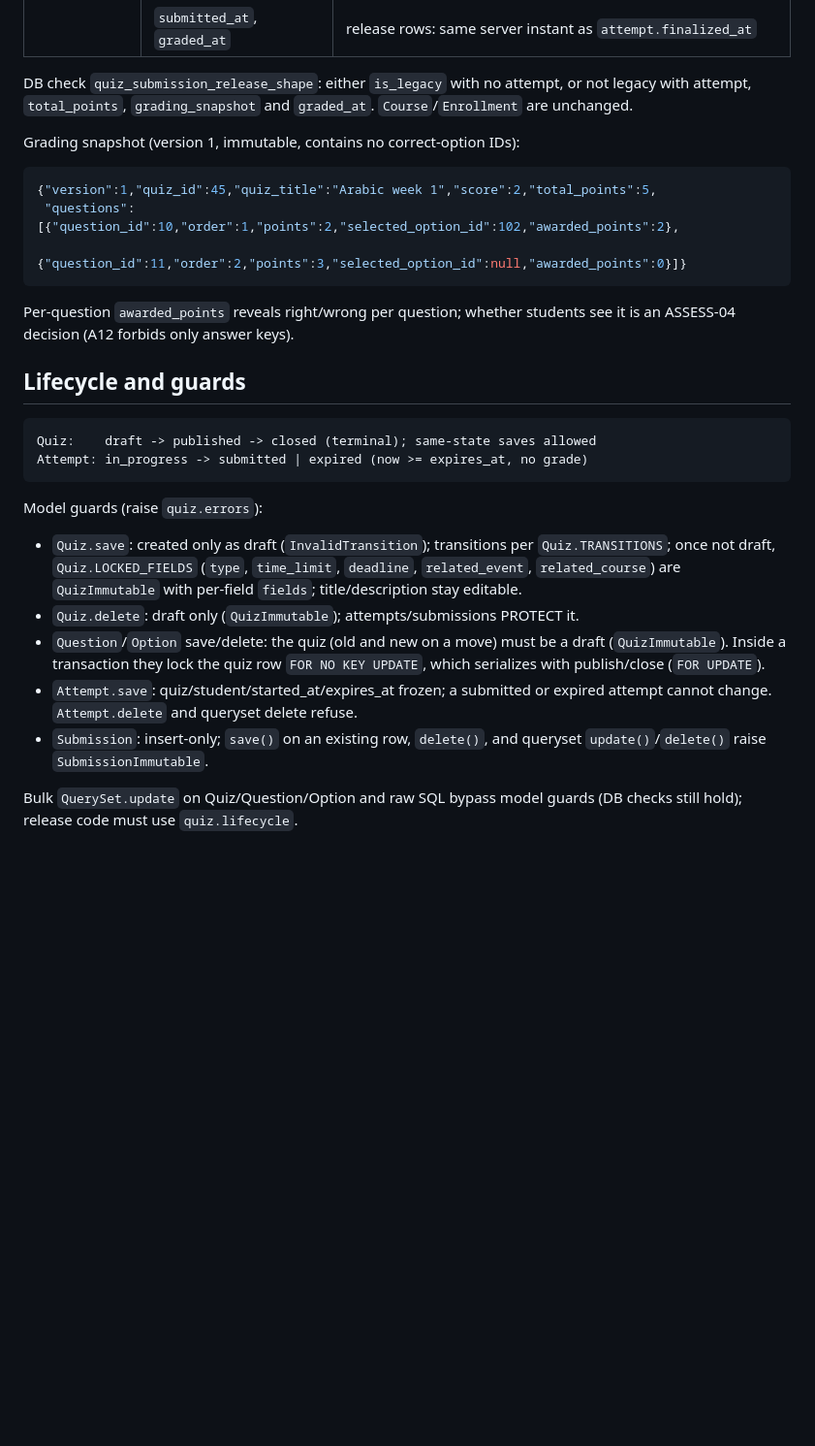
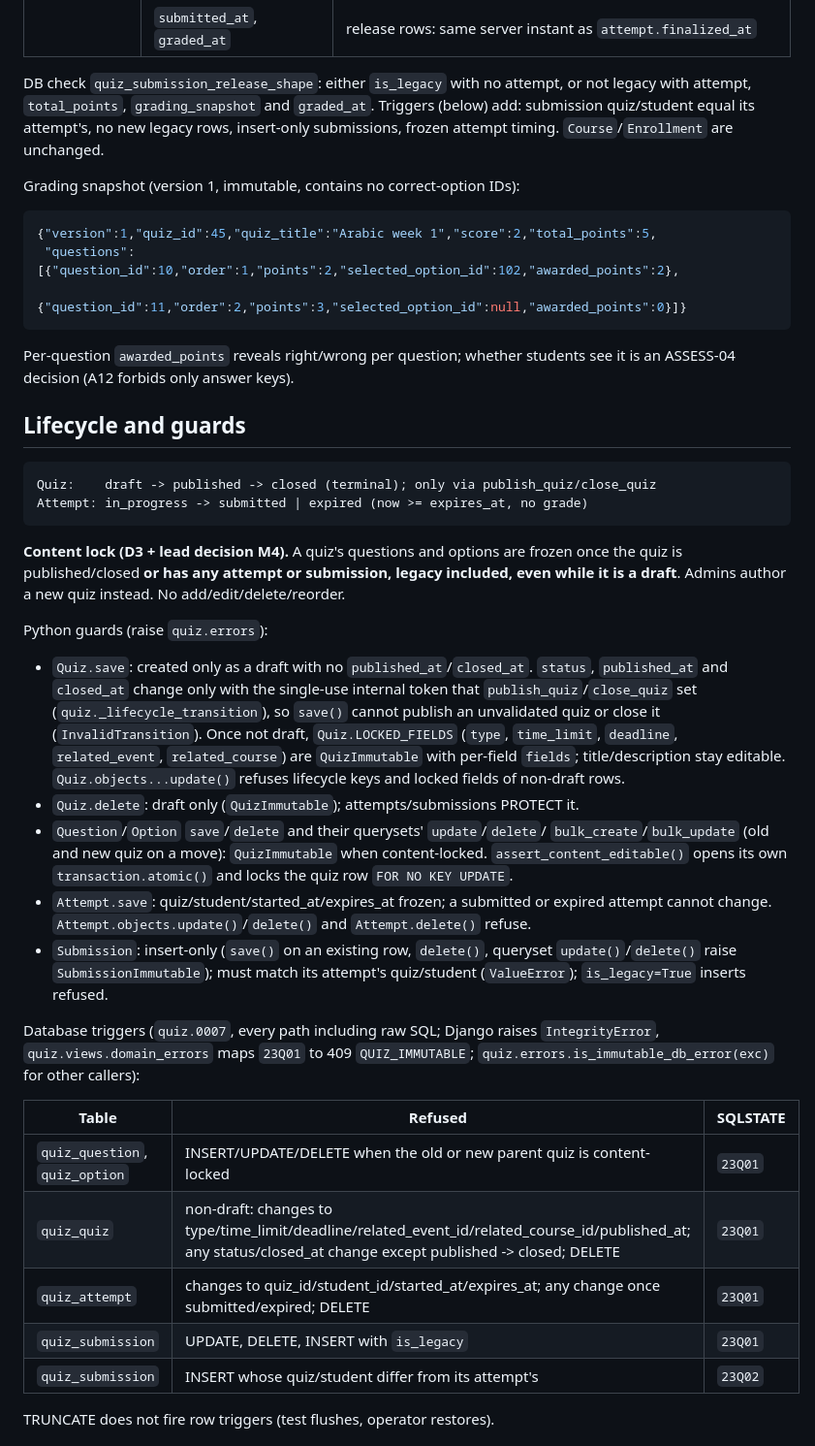
Before and after one commit to mssn-futa/pythagoras-backend, a Markdown page: docs/assessment-lifecycle.md, the part around one of its changes. Shown at 97% size. Drawn GitHub-style; blank space fills up the shorter version.

Commit message:
Document arrival time, locking, database guards and the content lock
Co-Authored-By: Claude Opus 5.5 <noreply@anthropic.com>
Claude-Session: https://claude.ai/code/session_01QdeFwETLhcaKAYtbAWfAoi

````diff
--- a/docs/assessment-lifecycle.md
+++ b/docs/assessment-lifecycle.md
@@ -32,6 +32,8 @@ and ASSESS-04 (attempt start/submit/results API). No new endpoints are added.
 
 DB check `quiz_submission_release_shape`: either `is_legacy` with no attempt,
 or not legacy with attempt, `total_points`, `grading_snapshot` and `graded_at`.
+Triggers (below) add: submission quiz/student equal its attempt's, no new
+legacy rows, insert-only submissions, frozen attempt timing.
 `Course`/`Enrollment` are unchanged.
 
 Grading snapshot (version 1, immutable, contains no correct-option IDs):
@@ -48,24 +50,49 @@ see it is an ASSESS-04 decision (A12 forbids only answer keys).
 ## Lifecycle and guards
 
 ```text
-Quiz:    draft -> published -> closed (terminal); same-state saves allowed
+Quiz:    draft -> published -> closed (terminal); only via publish_quiz/close_quiz
 Attempt: in_progress -> submitted | expired (now >= expires_at, no grade)
 ```
 
-Model guards (raise `quiz.errors`):
+**Content lock (D3 + lead decision M4).** A quiz's questions and options are
+frozen once the quiz is published/closed **or has any attempt or submission,
+legacy included, even while it is a draft**. Admins author a new quiz instead.
+No add/edit/delete/reorder.
 
-- `Quiz.save`: created only as draft (`InvalidTransition`); transitions per
-  `Quiz.TRANSITIONS`; once not draft, `Quiz.LOCKED_FIELDS` (`type`,
-  `time_limit`, `deadline`, `related_event`, `related_course`) are
+Python guards (raise `quiz.errors`):
+
+- `Quiz.save`: created only as a draft with no `published_at`/`closed_at`.
+  `status`, `published_at` and `closed_at` change only with the single-use
+  internal token that `publish_quiz`/`close_quiz` set
+  (`quiz._lifecycle_transition`), so `save()` cannot publish an unvalidated
+  quiz or close it (`InvalidTransition`). Once not draft, `Quiz.LOCKED_FIELDS`
+  (`type`, `time_limit`, `deadline`, `related_event`, `related_course`) are
   `QuizImmutable` with per-field `fields`; title/description stay editable.
+  `Quiz.objects...update()` refuses lifecycle keys and locked fields of
+  non-draft rows.
 - `Quiz.delete`: draft only (`QuizImmutable`); attempts/submissions PROTECT it.
-- `Question`/`Option` save/delete: the quiz (old and new on a move) must be a
-  draft (`QuizImmutable`). Inside a transaction they lock the quiz row
-  `FOR NO KEY UPDATE`, which serializes with publish/close (`FOR UPDATE`).
+- `Question`/`Option` `save`/`delete` and their querysets' `update`/`delete`/
+  `bulk_create`/`bulk_update` (old and new quiz on a move): `QuizImmutable`
+  when content-locked. `assert_content_editable()` opens its own
+  `transaction.atomic()` and locks the quiz row `FOR NO KEY UPDATE`.
 - `Attempt.save`: quiz/student/started_at/expires_at frozen; a submitted or
-  expired attempt cannot change. `Attempt.delete` and queryset delete refuse.
-- `Submission`: insert-only; `save()` on an existing row, `delete()`, and
-  queryset `update()`/`delete()` raise `SubmissionImmutable`.
+  expired attempt cannot change. `Attempt.objects.update()`/`delete()` and
+  `Attempt.delete()` refuse.
+- `Submission`: insert-only (`save()` on an existing row, `delete()`,
+  queryset `update()`/`delete()` raise `SubmissionImmutable`); must match its
+  attempt's quiz/student (`ValueError`); `is_legacy=True` inserts refused.
 
-Bulk `QuerySet.update` on Quiz/Question/Option and raw SQL bypass model guards
-(DB checks still hold); release code must use `quiz.lifecycle`.
+Database triggers (`quiz.0007`, every path including raw SQL; Django raises
+`IntegrityError`, `quiz.views.domain_errors` maps `23Q01` to 409
+`QUIZ_IMMUTABLE`; `quiz.errors.is_immutable_db_error(exc)` for other callers):
+
+| Table | Refused | SQLSTATE |
+| --- | --- | --- |
+| `quiz_question`, `quiz_option` | INSERT/UPDATE/DELETE when the old or new parent quiz is content-locked | `23Q01` |
+| `quiz_quiz` | non-draft: changes to type/time_limit/deadline/related_event_id/related_course_id/published_at; any status/closed_at change except published -> closed; DELETE | `23Q01` |
+| `quiz_attempt` | changes to quiz_id/student_id/started_at/expires_at; any change once submitted/expired; DELETE | `23Q01` |
+| `quiz_submission` | UPDATE, DELETE, INSERT with `is_legacy` | `23Q01` |
+| `quiz_submission` | INSERT whose quiz/student differ from its attempt's | `23Q02` |
+
+TRUNCATE does not fire row triggers (test flushes, operator restores).
+
````
Also changed, not shown: other parts of docs/assessment-lifecycle.md (+47 -15 lines).
